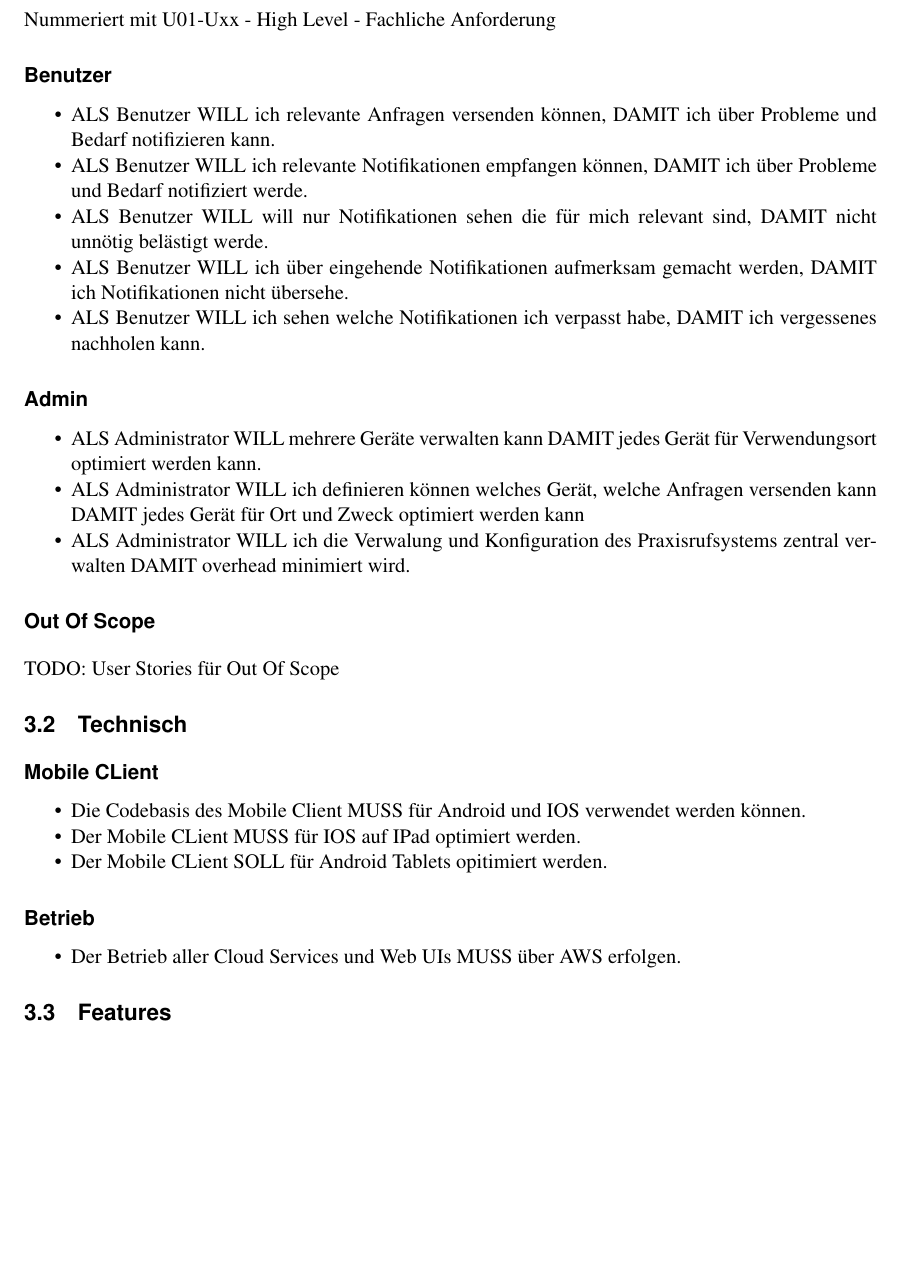
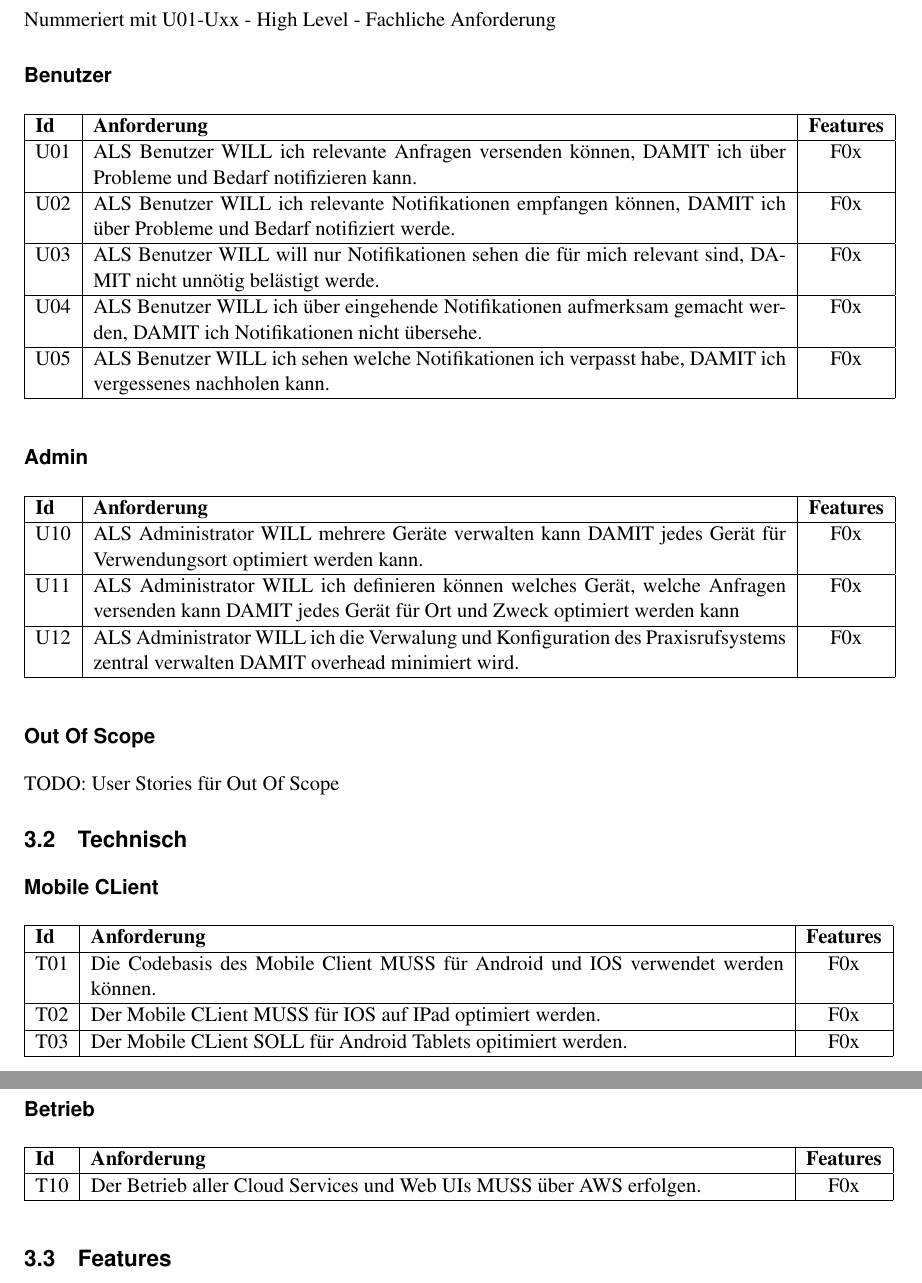
Before and after one commit to IP5-Cloudbasiertes-Praxisrufsystem/IP5-documentation, a LaTeX document (src/cloudbasiertes_praxisrufsystem.tex, which reads src/sections/requirements.tex): part of page 9 of 21 before the commit and two parts of pages 9 and 10 of 21 after it, the two joined at a grey line, cut so that both start at the same text, the shorter picture padded with empty space. Compiled offline with pdfLaTeX.

Commit message:
Transform Userstories to tables and add project plan

```diff
--- a/src/sections/requirements.tex
+++ b/src/sections/requirements.tex
@@ -9,23 +9,41 @@
 
 \subsubsection*{Benutzer}
 
-        \begin{itemize}
-            \item ALS Benutzer WILL ich relevante Anfragen versenden können, DAMIT ich über Probleme und Bedarf notifizieren kann.
-            \item ALS Benutzer WILL ich relevante Notifikationen empfangen können, DAMIT ich über Probleme und Bedarf notifiziert werde.
-            \item ALS Benutzer WILL will nur Notifikationen sehen die für mich relevant sind, DAMIT nicht unnötig belästigt werde.
-            \item ALS Benutzer WILL ich über eingehende Notifikationen aufmerksam gemacht werden, DAMIT ich Notifikationen nicht übersehe.
-            \item ALS Benutzer WILL ich sehen welche Notifikationen ich verpasst habe, DAMIT ich vergessenes nachholen kann.
-        \end{itemize}
-
-
+\begin{table}[h]
+    \centering
+    \begin{tabular}{|l|p{13cm}|c|}
+        \hline
+        \textbf{Id} & \textbf{Anforderung}                                                                                                     & \textbf{Features} \\
+        \hline
+        U01         & ALS Benutzer WILL ich relevante Anfragen versenden können, DAMIT ich über Probleme und Bedarf notifizieren kann. & F0x \\
+        \hline
+        U02         & ALS Benutzer WILL ich relevante Notifikationen empfangen können, DAMIT ich über Probleme und Bedarf notifiziert werde. & F0x \\
+        \hline
+        U03         & ALS Benutzer WILL will nur Notifikationen sehen die für mich relevant sind, DAMIT nicht unnötig belästigt werde. & F0x \\
+        \hline
+        U04         & ALS Benutzer WILL ich über eingehende Notifikationen aufmerksam gemacht werden, DAMIT ich Notifikationen nicht übersehe. & F0x \\
+        \hline
+        U05         & ALS Benutzer WILL ich sehen welche Notifikationen ich verpasst habe, DAMIT ich vergessenes nachholen kann. & F0x \\
+        \hline
+    \end{tabular}\label{tab:userstories1}
+\end{table}
 
 \subsubsection*{Admin}
 
-    \begin{itemize}
-        \item ALS Administrator WILL mehrere Geräte verwalten kann DAMIT jedes Gerät für Verwendungsort optimiert werden kann.
-        \item ALS Administrator WILL ich definieren können welches Gerät, welche Anfragen versenden kann DAMIT jedes Gerät für Ort und Zweck optimiert werden kann
-        \item ALS Administrator WILL ich die Verwalung und Konfiguration des Praxisrufsystems zentral verwalten DAMIT overhead minimiert wird.
-    \end{itemize}
+\begin{table}[h]
+    \centering
+    \begin{tabular}{|l|p{13cm}|c|}
+        \hline
+        \textbf{Id} & \textbf{Anforderung}                                                                                                                                 & \textbf{Features} \\
+        \hline
+        U10         & ALS Administrator WILL mehrere Geräte verwalten kann DAMIT jedes Gerät für Verwendungsort optimiert werden kann. & F0x \\
+        \hline
+        U11         & ALS Administrator WILL ich definieren können welches Gerät, welche Anfragen versenden kann DAMIT jedes Gerät für Ort und Zweck optimiert werden kann & F0x \\
+        \hline
+        U12         & ALS Administrator WILL ich die Verwalung und Konfiguration des Praxisrufsystems zentral verwalten DAMIT overhead minimiert wird. & F0x \\
+        \hline
+    \end{tabular}\label{tab:userstories2}
+\end{table}
 
 \subsubsection*{Out Of Scope}
 
@@ -33,19 +51,37 @@
 
 \subsection{Technisch}\label{subsec:technisch}
 
+
 \subsubsection*{Mobile CLient}
 
-        \begin{itemize}
-            \item Die Codebasis des Mobile Client MUSS für Android und IOS verwendet werden können.
-            \item Der Mobile CLient MUSS für IOS auf IPad optimiert werden.
-            \item Der Mobile CLient SOLL für Android Tablets opitimiert werden.
-        \end{itemize}
+\begin{table}[h]
+    \centering
+    \begin{tabular}{|l|p{13cm}|c|}
+        \hline
+        \textbf{Id} & \textbf{Anforderung}                                                              & \textbf{Features} \\
+        \hline
+        T01         & Die Codebasis des Mobile Client MUSS für Android und IOS verwendet werden können. & F0x \\
+        \hline
+        T02         & Der Mobile CLient MUSS für IOS auf IPad optimiert werden.                         & F0x               \\
+        \hline
+        T03         & Der Mobile CLient SOLL für Android Tablets opitimiert werden.                     & F0x               \\
+        \hline
+    \end{tabular}\label{tab:userstories3}
+\end{table}
+\clearpage
 
 \subsubsection*{Betrieb}
 
-        \begin{itemize}
-            \item Der Betrieb aller Cloud Services und Web UIs MUSS über AWS erfolgen.
-        \end{itemize}
+\begin{table}[h]
+    \centering
+    \begin{tabular}{|l|p{13cm}|c|}
+        \hline
+        \textbf{Id} & \textbf{Anforderung}                                                 & \textbf{Features} \\
+        \hline
+        T10         & Der Betrieb aller Cloud Services und Web UIs MUSS über AWS erfolgen. & F0x               \\
+        \hline
+    \end{tabular}\label{tab:userstories4}
+\end{table}
 
 \subsection{Features}\label{subsec:features}
 
```
Also changed, not shown: src/sections/organisation.tex (+10 -9 lines), out/cloudbasiertes_praxisrufsystem.pdf, src/graphics/Projectplanning.png (added). Lines whose indentation alone changed are shown as unchanged.
